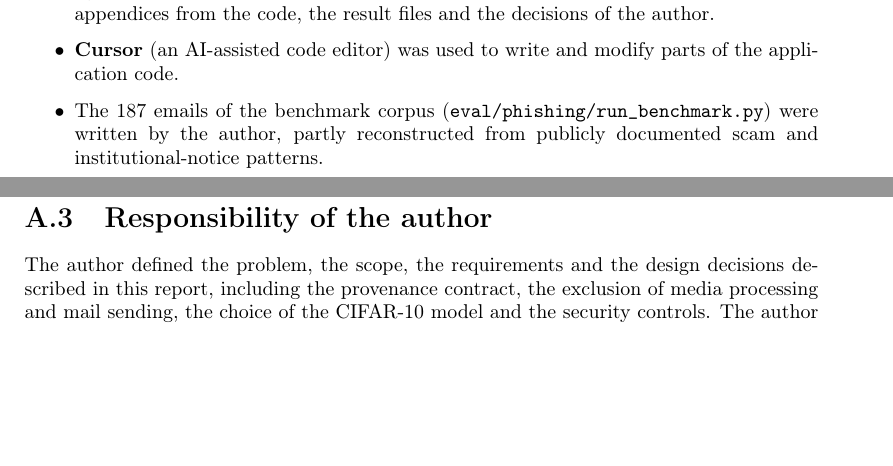
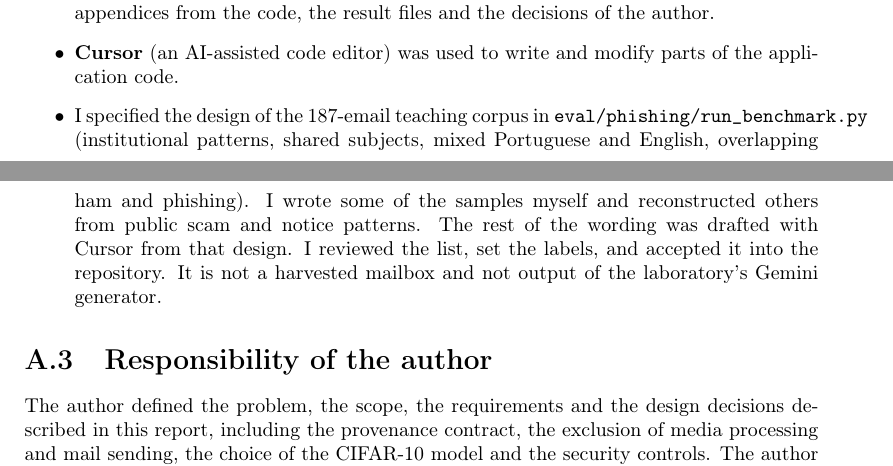
Before and after one commit to rinorbasholli/InsightFlow-AI-Rinor-Basholli-s-Thesis-, a LaTeX thesis (report/main.tex, which reads report/apendiceA.tex): two parts of pages 53 and 54 of 56, joined at a grey line, cut so that both start at the same text, the shorter picture padded with empty space. Compiled offline with pdfLaTeX.

Commit message:
Declare in Appendix A how the 187-email corpus was designed and drafted.

```diff
--- a/report/apendiceA.tex
+++ b/report/apendiceA.tex
@@ -14,7 +14,7 @@ The laboratory calls the Gemini API~\cite{geminiapi} on three routes: phishing g
 \begin{itemize}
 \item \textbf{Claude (Anthropic)} was used during the final revision of the project. It reviewed the code and the evaluation scripts for errors; proposed and implemented, under the author's review, the changes to the phishing benchmark (separate wording-only and with-sender models, cross-validation on random folds and grouped by sender domain, a trivial baseline, and the correction of the corpus-regeneration error), to the attack service (shared pixel-space attack, verified $L_\infty$ bound) and to the request handling (client address, failed-sign-in limit, prompt handling, client-side display of provenance labels); carried out the literature searches and verified the bibliographic references against their sources; and drafted the text of Chapters~\ref{cha:intro}--\ref{cha:conc}, the Abstract, and these appendices from the code, the result files and the decisions of the author.
 \item \textbf{Cursor} (an AI-assisted code editor) was used to write and modify parts of the application code.
-\item The 187 emails of the benchmark corpus (\texttt{eval/phishing/run\_benchmark.py}) were written by the author, partly reconstructed from publicly documented scam and institutional-notice patterns.
+\item I specified the design of the 187-email teaching corpus in \texttt{eval/phishing/run\_benchmark.py} (institutional patterns, shared subjects, mixed Portuguese and English, overlapping ham and phishing). I wrote some of the samples myself and reconstructed others from public scam and notice patterns. The rest of the wording was drafted with Cursor from that design. I reviewed the list, set the labels, and accepted it into the repository. It is not a harvested mailbox and not output of the laboratory's Gemini generator.
 \end{itemize}
 
 \section{Responsibility of the author}
```
